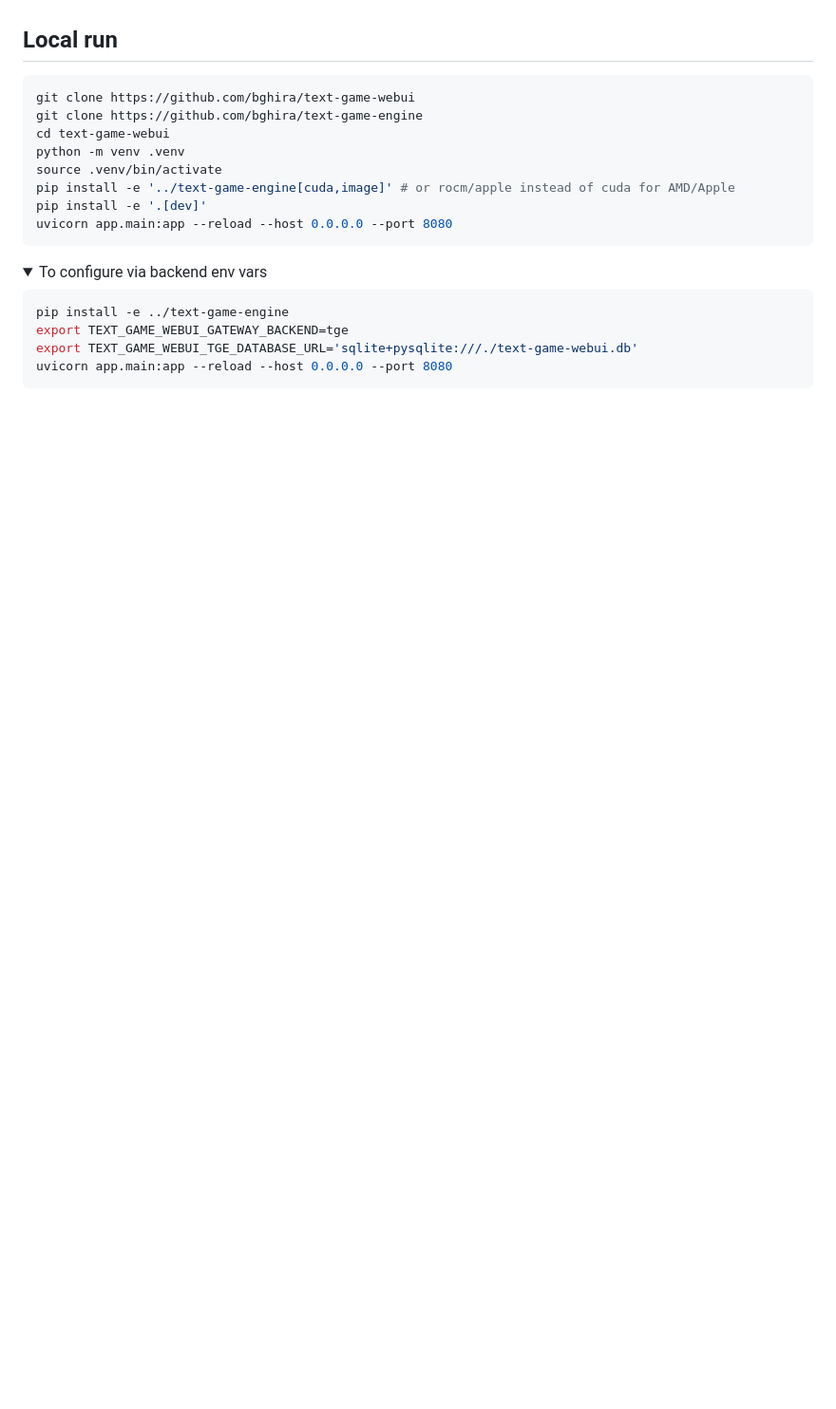
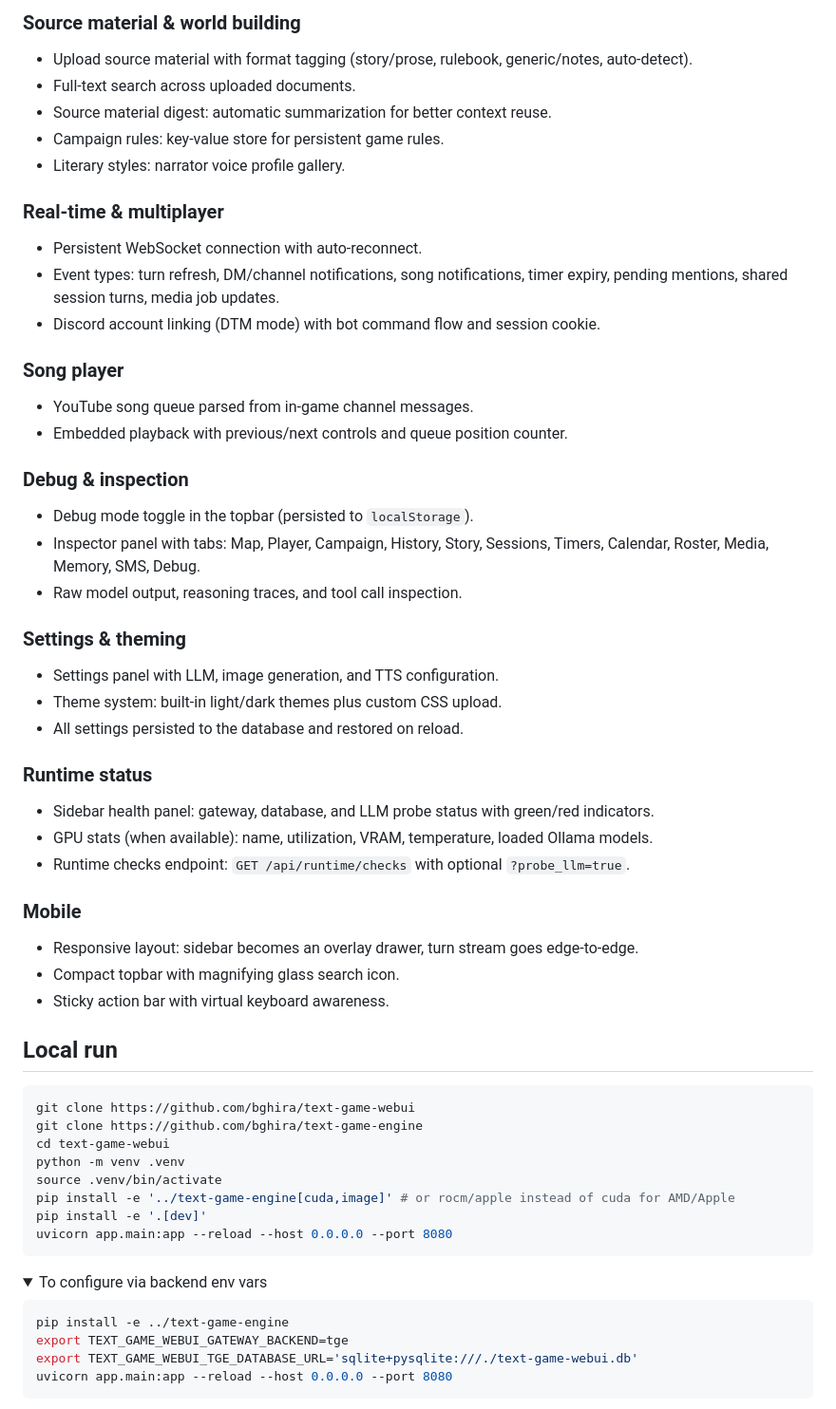
Before and after one commit to bghira/text-game-webui, a Markdown page: README.md, the part around one of its changes. Shown at 95% size. GitHub-like rendering; folded sections open; blank space fills up the shorter version.

````diff
--- a/README.md
+++ b/README.md
@@ -17,3 +66,38 @@ Web UI shell for [bghira/text-game-engine](https://github.com/bghira/text-game-e
+### Source material & world building
+- Upload source material with format tagging (story/prose, rulebook, generic/notes, auto-detect).
+- Full-text search across uploaded documents.
+- Source material digest: automatic summarization for better context reuse.
+- Campaign rules: key-value store for persistent game rules.
+- Literary styles: narrator voice profile gallery.
+
+### Real-time & multiplayer
+- Persistent WebSocket connection with auto-reconnect.
+- Event types: turn refresh, DM/channel notifications, song notifications, timer expiry, pending mentions, shared session turns, media job updates.
+- Discord account linking (DTM mode) with bot command flow and session cookie.
+
+### Song player
+- YouTube song queue parsed from in-game channel messages.
+- Embedded playback with previous/next controls and queue position counter.
+
+### Debug & inspection
+- Debug mode toggle in the topbar (persisted to `localStorage`).
+- Inspector panel with tabs: Map, Player, Campaign, History, Story, Sessions, Timers, Calendar, Roster, Media, Memory, SMS, Debug.
+- Raw model output, reasoning traces, and tool call inspection.
+
+### Settings & theming
+- Settings panel with LLM, image generation, and TTS configuration.
+- Theme system: built-in light/dark themes plus custom CSS upload.
+- All settings persisted to the database and restored on reload.
+
+### Runtime status
+- Sidebar health panel: gateway, database, and LLM probe status with green/red indicators.
+- GPU stats (when available): name, utilization, VRAM, temperature, loaded Ollama models.
+- Runtime checks endpoint: `GET /api/runtime/checks` with optional `?probe_llm=true`.
+
+### Mobile
+- Responsive layout: sidebar becomes an overlay drawer, turn stream goes edge-to-edge.
+- Compact topbar with magnifying glass search icon.
+- Sticky action bar with virtual keyboard awareness.
 
 ## Local run
 ```bash
````
Also changed, not shown: other parts of README.md (+57 -8 lines).
